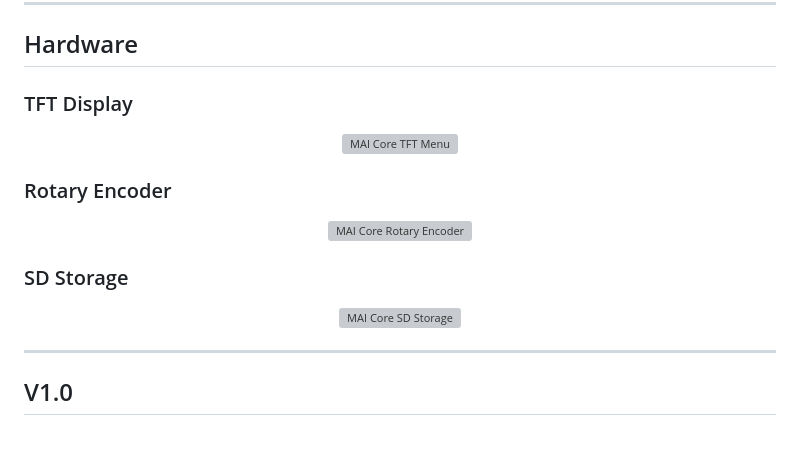
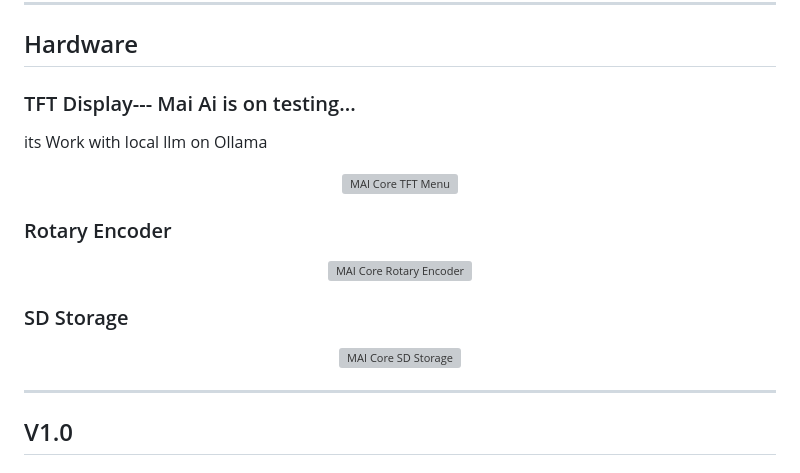
Before and after one commit to nobody-miyabi-suki/MAI-Core, a Markdown page: README.md, the part around one of its changes. Drawn GitHub-style; blank space fills up the shorter version; grey boxes are pictures that could not be loaded.

```diff
--- a/README.md
+++ b/README.md
@@ -62,6 +62,7 @@ This repository contains the development of MAI Core across its major versions.
 
 ## Hardware
 
-### TFT Display
+### TFT Display--- Mai Ai is on testing...
+its Work with local llm on Ollama
 
 <p align="center">
```
Also changed, not shown: other parts of README.md (+3 -3 lines).
